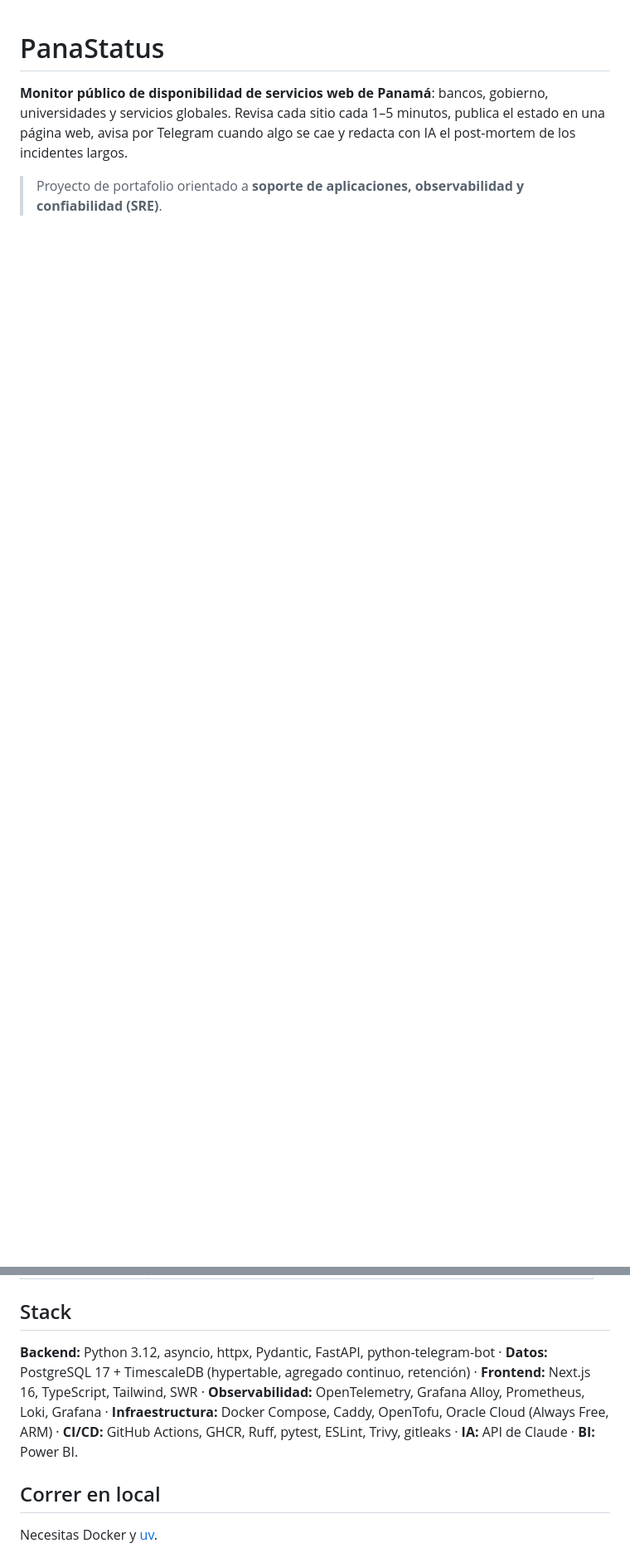
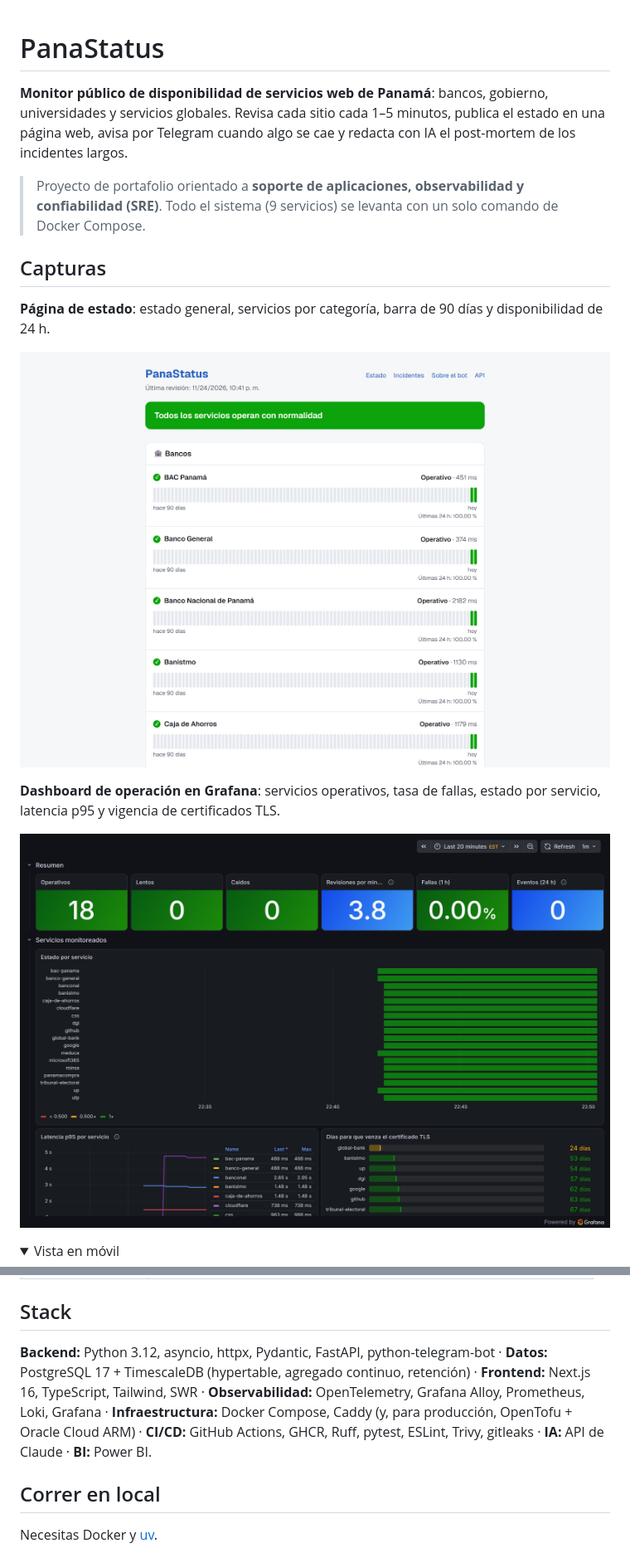
Before and after one commit to ahmedalonsoi/panastatus, a Markdown page: README.md, 2 parts joined by grey strips. Shown at 83% size. Rendered like a GitHub page; pictures changed too: docs/img/grafana.png (added), docs/img/pagina-estado.png (added); folded sections open; blank space fills up the shorter version.

```diff
--- a/README.md
+++ b/README.md
@@ -2,4 +2,18 @@
 
 **Monitor público de disponibilidad de servicios web de Panamá**: bancos, gobierno, universidades y servicios globales. Revisa cada sitio cada 1–5 minutos, publica el estado en una página web, avisa por Telegram cuando algo se cae y redacta con IA el post-mortem de los incidentes largos.
 
-> Proyecto de portafolio orientado a **soporte de aplicaciones, observabilidad y confiabilidad (SRE)**.
+> Proyecto de portafolio orientado a **soporte de aplicaciones, observabilidad y confiabilidad (SRE)**. Todo el sistema (9 servicios) se levanta con un solo comando de Docker Compose.
+
+## Capturas
+
+**Página de estado**: estado general, servicios por categoría, barra de 90 días y disponibilidad de 24 h.
+
+![Página de estado de PanaStatus](docs/img/pagina-estado.png)
+
+**Dashboard de operación en Grafana**: servicios operativos, tasa de fallas, estado por servicio, latencia p95 y vigencia de certificados TLS.
+
+![Dashboard de Grafana](docs/img/grafana.png)
+
+<details>
+<summary>Vista en móvil</summary>
+
@@ -58,7 +75,7 @@ flowchart LR
 
 ## Stack
 
-**Backend:** Python 3.12, asyncio, httpx, Pydantic, FastAPI, python-telegram-bot · **Datos:** PostgreSQL 17 + TimescaleDB (hypertable, agregado continuo, retención) · **Frontend:** Next.js 16, TypeScript, Tailwind, SWR · **Observabilidad:** OpenTelemetry, Grafana Alloy, Prometheus, Loki, Grafana · **Infraestructura:** Docker Compose, Caddy, OpenTofu, Oracle Cloud (Always Free, ARM) · **CI/CD:** GitHub Actions, GHCR, Ruff, pytest, ESLint, Trivy, gitleaks · **IA:** API de Claude · **BI:** Power BI.
+**Backend:** Python 3.12, asyncio, httpx, Pydantic, FastAPI, python-telegram-bot · **Datos:** PostgreSQL 17 + TimescaleDB (hypertable, agregado continuo, retención) · **Frontend:** Next.js 16, TypeScript, Tailwind, SWR · **Observabilidad:** OpenTelemetry, Grafana Alloy, Prometheus, Loki, Grafana · **Infraestructura:** Docker Compose, Caddy (y, para producción, OpenTofu + Oracle Cloud ARM) · **CI/CD:** GitHub Actions, GHCR, Ruff, pytest, ESLint, Trivy, gitleaks · **IA:** API de Claude · **BI:** Power BI.
 
 ## Correr en local
 
```
Also changed, not shown: other parts of README.md (+5 -2 lines), CLAUDE.md (+4 -3 lines), docs/img/pagina-movil.png (added).
